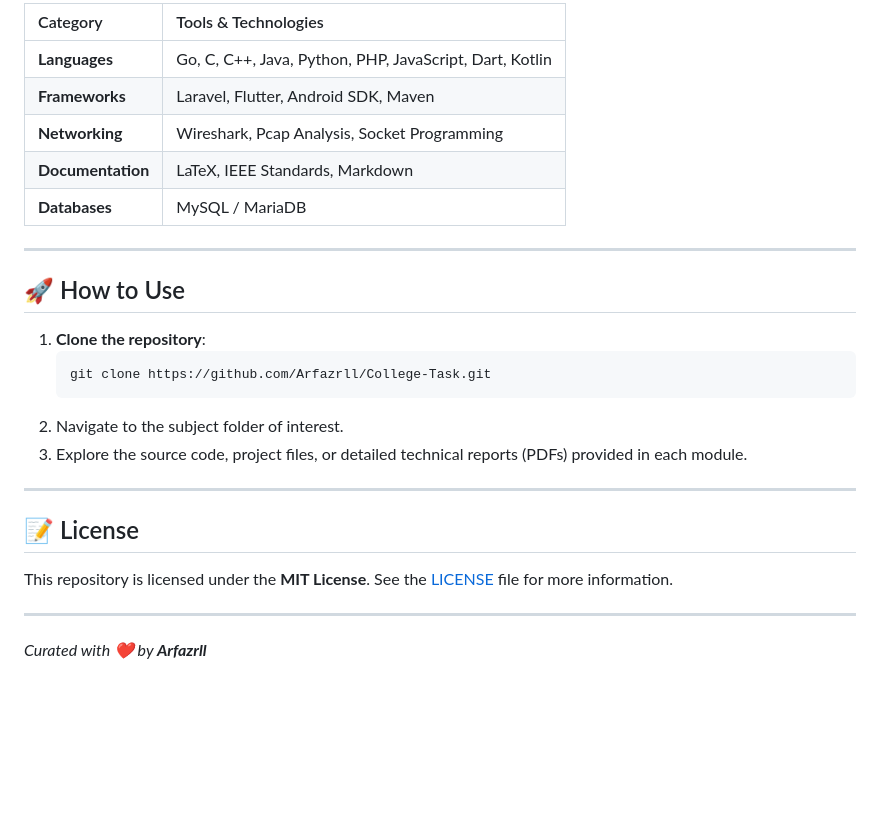
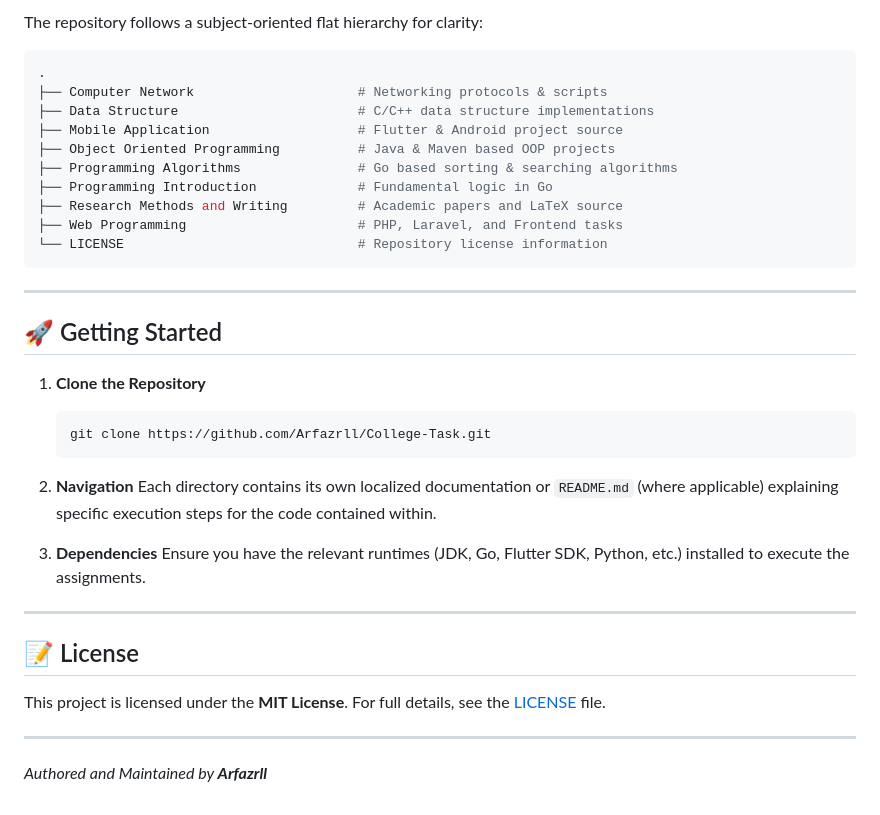
Before and after one commit to Arfazrll/College-Task, a Markdown page: README.md, the part around one of its changes. GitHub-like rendering; blank space fills up the shorter version.

````diff
--- a/README.md
+++ b/README.md
@@ -55,29 +66,38 @@ Academic research methodologies and technical documentation.
 
-| Category | Tools & Technologies |
-| :--- | :--- |
-| **Languages** | Go, C, C++, Java, Python, PHP, JavaScript, Dart, Kotlin |
-| **Frameworks** | Laravel, Flutter, Android SDK, Maven |
-| **Networking** | Wireshark, Pcap Analysis, Socket Programming |
-| **Documentation** | LaTeX, IEEE Standards, Markdown |
-| **Databases** | MySQL / MariaDB |
+The repository follows a subject-oriented flat hierarchy for clarity:
+```bash
+.
+├── Computer Network                     # Networking protocols & scripts
+├── Data Structure                       # C/C++ data structure implementations
+├── Mobile Application                   # Flutter & Android project source
+├── Object Oriented Programming          # Java & Maven based OOP projects
+├── Programming Algorithms               # Go based sorting & searching algorithms
+├── Programming Introduction             # Fundamental logic in Go
+├── Research Methods and Writing         # Academic papers and LaTeX source
+├── Web Programming                      # PHP, Laravel, and Frontend tasks
+└── LICENSE                              # Repository license information
+```
 
 ---
 
-## 🚀 How to Use
+## 🚀 Getting Started
 
-1.  **Clone the repository**:
+1.  **Clone the Repository**
     ```bash
     git clone https://github.com/Arfazrll/College-Task.git
     ```
-2.  Navigate to the subject folder of interest.
-3.  Explore the source code, project files, or detailed technical reports (PDFs) provided in each module.
+2.  **Navigation**
+    Each directory contains its own localized documentation or `README.md` (where applicable) explaining specific execution steps for the code contained within.
+
+3.  **Dependencies**
+    Ensure you have the relevant runtimes (JDK, Go, Flutter SDK, Python, etc.) installed to execute the assignments.
 
 ---
 
 ## 📝 License
 
-This repository is licensed under the **MIT License**. See the [LICENSE](./LICENSE) file for more information.
+This project is licensed under the **MIT License**. For full details, see the [LICENSE](./LICENSE) file.
 
 ---
 
-*Curated with ❤️ by **Arfazrll***
+*Authored and Maintained by **Arfazrll***
````
Also changed, not shown: other parts of README.md (+48 -37 lines).
